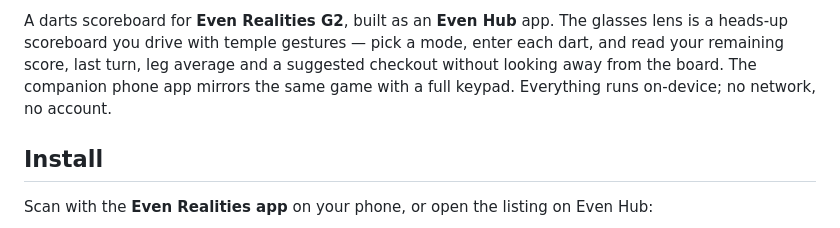
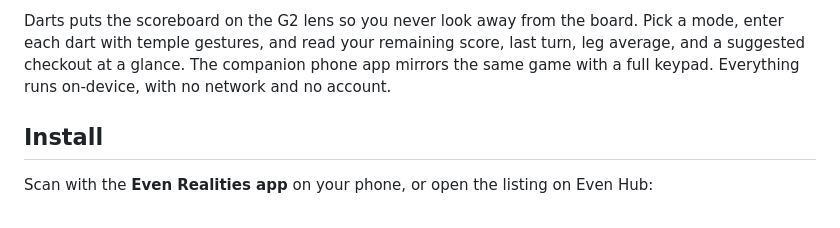
Before and after one commit to JustinasLa/darts-even-g2, a Markdown page: README.md, the part around one of its changes. Drawn GitHub-style.

```diff
--- a/README.md
+++ b/README.md
@@ -6,5 +4,9 @@
 
-A darts scoreboard for **Even Realities G2**, built as an **Even Hub** app. The glasses lens is a heads-up scoreboard you drive with temple gestures — pick a mode, enter each dart, and read your remaining score, last turn, leg average and a suggested checkout without looking away from the board. The companion phone app mirrors the same game with a full keypad. Everything runs on-device; no network, no account.
+Darts puts the scoreboard on the G2 lens so you never look away from the board.
+Pick a mode, enter each dart with temple gestures, and read your remaining score,
+last turn, leg average, and a suggested checkout at a glance. The companion phone
+app mirrors the same game with a full keypad. Everything runs on-device, with no
+network and no account.
 
 ## Install
 
```
Also changed, not shown: other parts of README.md (+46 -141 lines), docs/README.md (added, +136 -0 lines).
